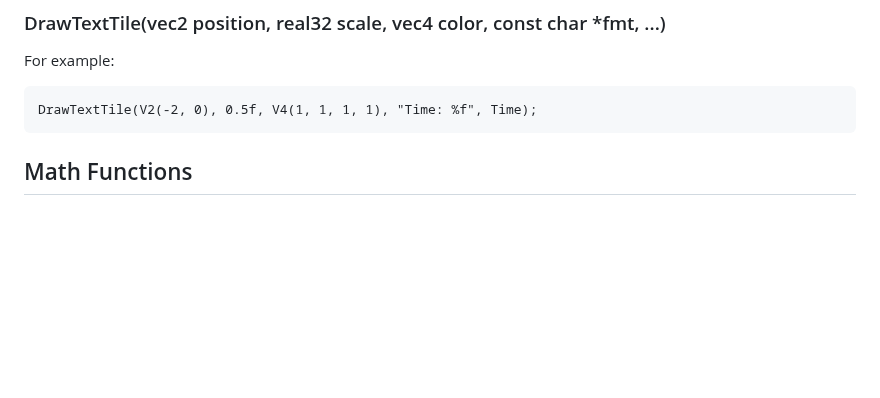
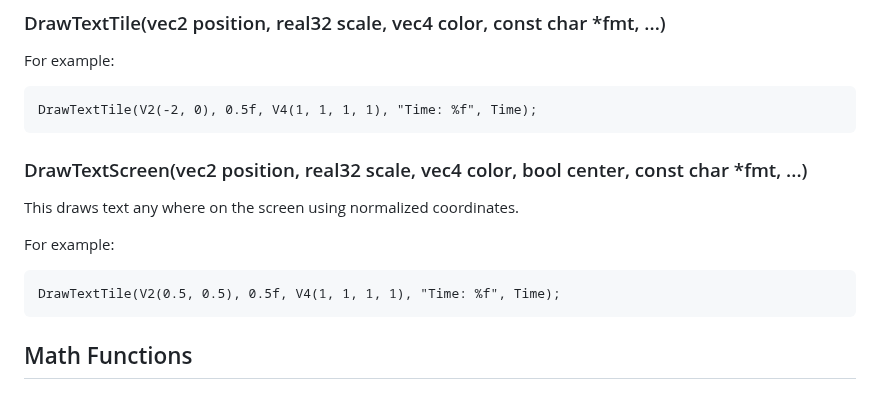
Before and after one commit to pce1991/MosaicBook, a Markdown page: mosaic_documentation.md, the part around the change. Drawn GitHub-style; blank space fills up the shorter version.

````diff
--- a/mosaic_documentation.md
+++ b/mosaic_documentation.md
@@ -67,6 +67,16 @@ For example:
 DrawTextTile(V2(-2, 0), 0.5f, V4(1, 1, 1, 1), "Time: %f", Time);
 ```
 
+### DrawTextScreen(vec2 position, real32 scale, vec4 color, bool center, const char *fmt, ...)
+
+This draws text any where on the screen using normalized coordinates.
+
+For example:
+```
+DrawTextTile(V2(0.5, 0.5), 0.5f, V4(1, 1, 1, 1), "Time: %f", Time);
+```
+
+
 
 ## Math Functions
 ### V2()
````
